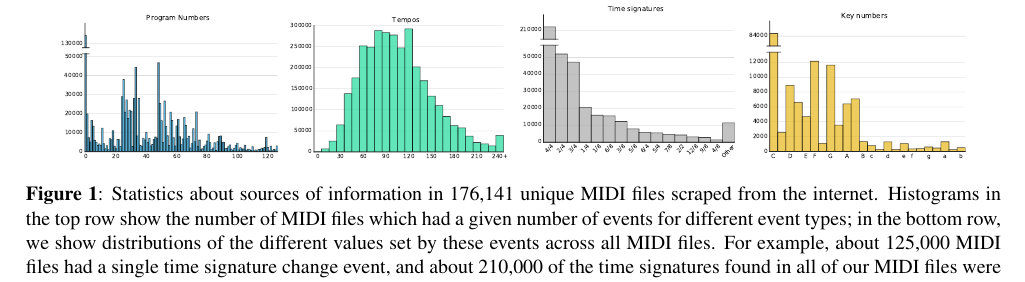
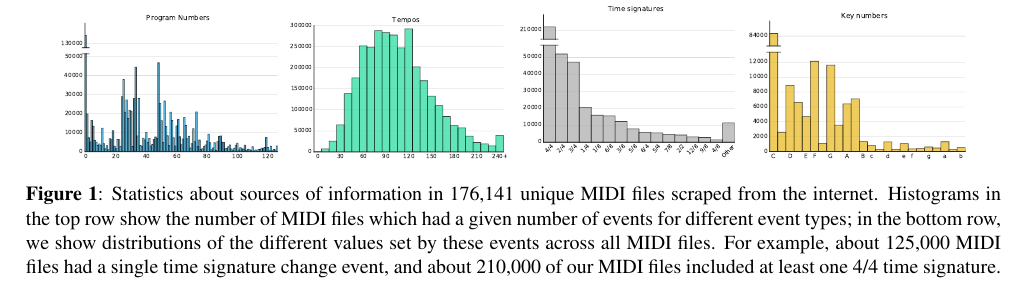
Before and after one commit to craffel/ismir2016extracting, a LaTeX paper (ISMIR2016template.tex): part of page 2 of 4, cut so that both start at the same text. Compiled offline with pdfLaTeX.

Commit message:
Clarify figure caption re: # of time signatures

```diff
--- a/ISMIR2016template.tex
+++ b/ISMIR2016template.tex
@@ -90,7 +90,7 @@ Because not all MIDI files are created equal, we also computed statistics about
     \end{subfigure}
     \caption{Statistics about sources of information in 176,141 unique MIDI files scraped from the internet.
     Histograms in the top row show the number of MIDI files which had a given number of events for different event types; in the bottom row, we show distributions of the different values set by these events across all MIDI files.
-    For example, about 125,000 MIDI files had a single time signature change event, and about 210,000 of the time signatures found in all of our MIDI files were 4/4.}
+    For example, about 125,000 MIDI files had a single time signature change event, and about 210,000 of our MIDI files included at least one 4/4 time signature.}
     \label{fig:statistics}
 \end{figure*}
 
```
